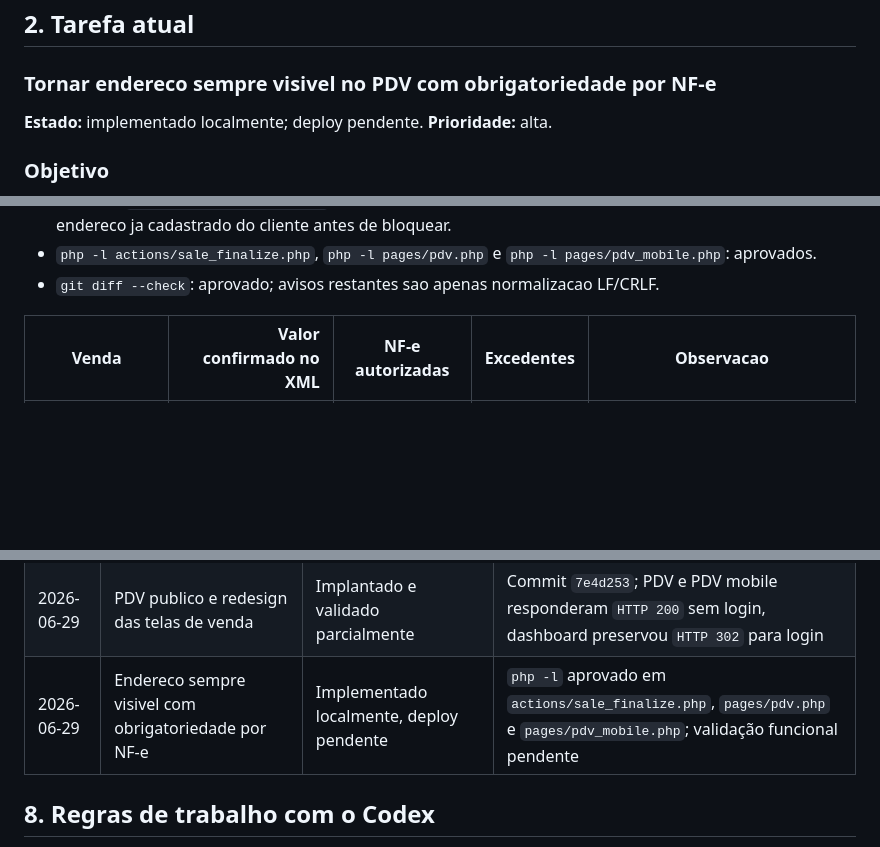
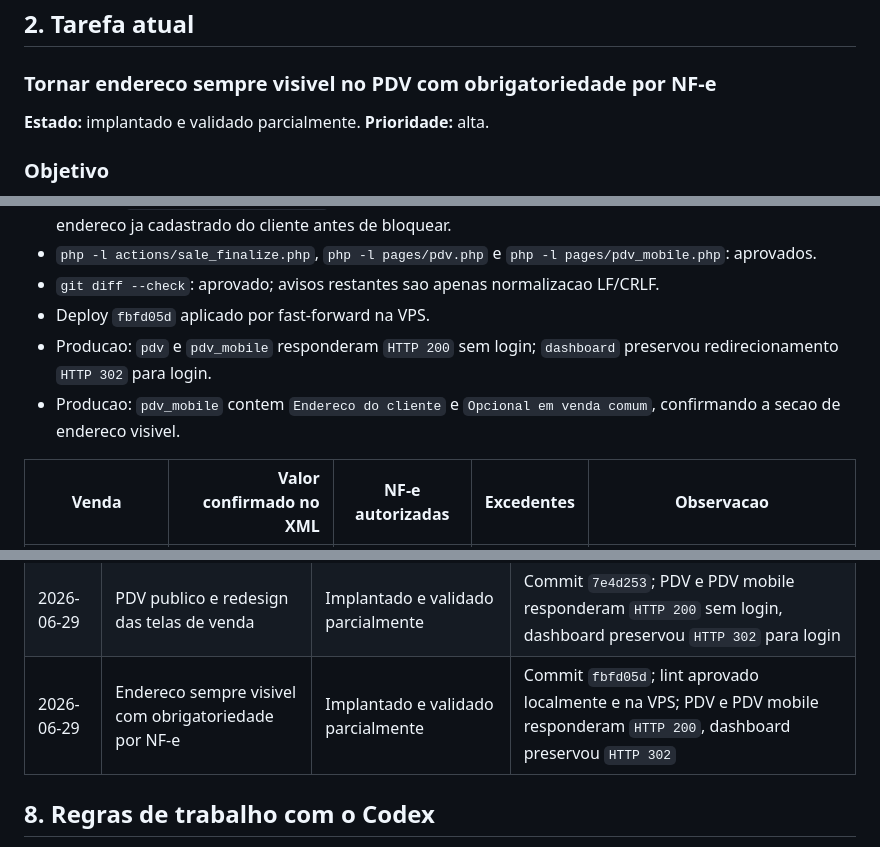
Before and after one commit to unmistake/ERP-Neto-Pneus, a Markdown page: PROJECT_STATUS.md, 3 parts joined by grey strips. Drawn GitHub-style; blank space fills up the shorter version.

Commit message:
Update project status after NFe address deploy

```diff
--- a/PROJECT_STATUS.md
+++ b/PROJECT_STATUS.md
@@ -44,7 +44,7 @@ flowchart LR
 
 ### Tornar endereco sempre visivel no PDV com obrigatoriedade por NF-e
 
-**Estado:** implementado localmente; deploy pendente.
+**Estado:** implantado e validado parcialmente.
 **Prioridade:** alta.
 
 ### Objetivo
@@ -231,6 +231,9 @@ marcada.
 - Backend `actions/sale_finalize.php` bloqueia venda com NF-e sem endereco minimo e tenta reaproveitar endereco ja cadastrado do cliente antes de bloquear.
 - `php -l actions/sale_finalize.php`, `php -l pages/pdv.php` e `php -l pages/pdv_mobile.php`: aprovados.
 - `git diff --check`: aprovado; avisos restantes sao apenas normalizacao LF/CRLF.
+- Deploy `fbfd05d` aplicado por fast-forward na VPS.
+- Producao: `pdv` e `pdv_mobile` responderam `HTTP 200` sem login; `dashboard` preservou redirecionamento `HTTP 302` para login.
+- Producao: `pdv_mobile` contem `Endereco do cliente` e `Opcional em venda comum`, confirmando a secao de endereco visivel.
 
 | Venda | Valor confirmado no XML | NF-e autorizadas | Excedentes | Observacao |
 |---|---:|---|---:|---|
@@ -285,7 +288,7 @@ marcada.
 | 2026-06-25 | Login administrativo do ERP | Implantado e validado parcialmente | Commit `ba54467`; dashboard redirecionou para login, `admin` criado e `pdv_mobile` permaneceu publico |
 | 2026-06-25 | Ranking mensal de vendedores no dashboard | Implantado e validado parcialmente | Commit `60e1cf4`; `php -l pages/dashboard.php` aprovado localmente e na VPS |
 | 2026-06-29 | PDV publico e redesign das telas de venda | Implantado e validado parcialmente | Commit `7e4d253`; PDV e PDV mobile responderam `HTTP 200` sem login, dashboard preservou `HTTP 302` para login |
-| 2026-06-29 | Endereco sempre visivel com obrigatoriedade por NF-e | Implementado localmente, deploy pendente | `php -l` aprovado em `actions/sale_finalize.php`, `pages/pdv.php` e `pages/pdv_mobile.php`; validação funcional pendente |
+| 2026-06-29 | Endereco sempre visivel com obrigatoriedade por NF-e | Implantado e validado parcialmente | Commit `fbfd05d`; lint aprovado localmente e na VPS; PDV e PDV mobile responderam `HTTP 200`, dashboard preservou `HTTP 302` |
 
 ## 8. Regras de trabalho com o Codex
 
```
Also changed, not shown: other parts of PROJECT_STATUS.md (+1 -1 lines).
